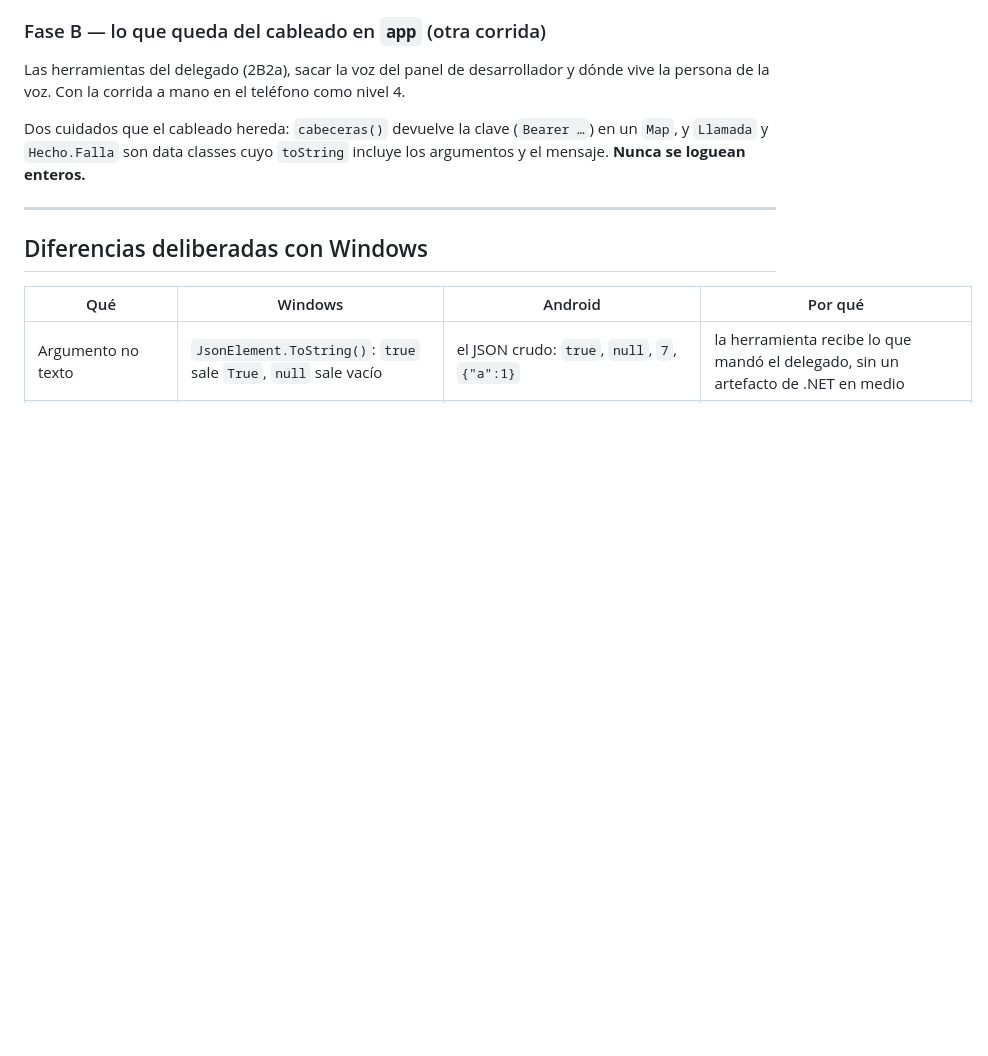
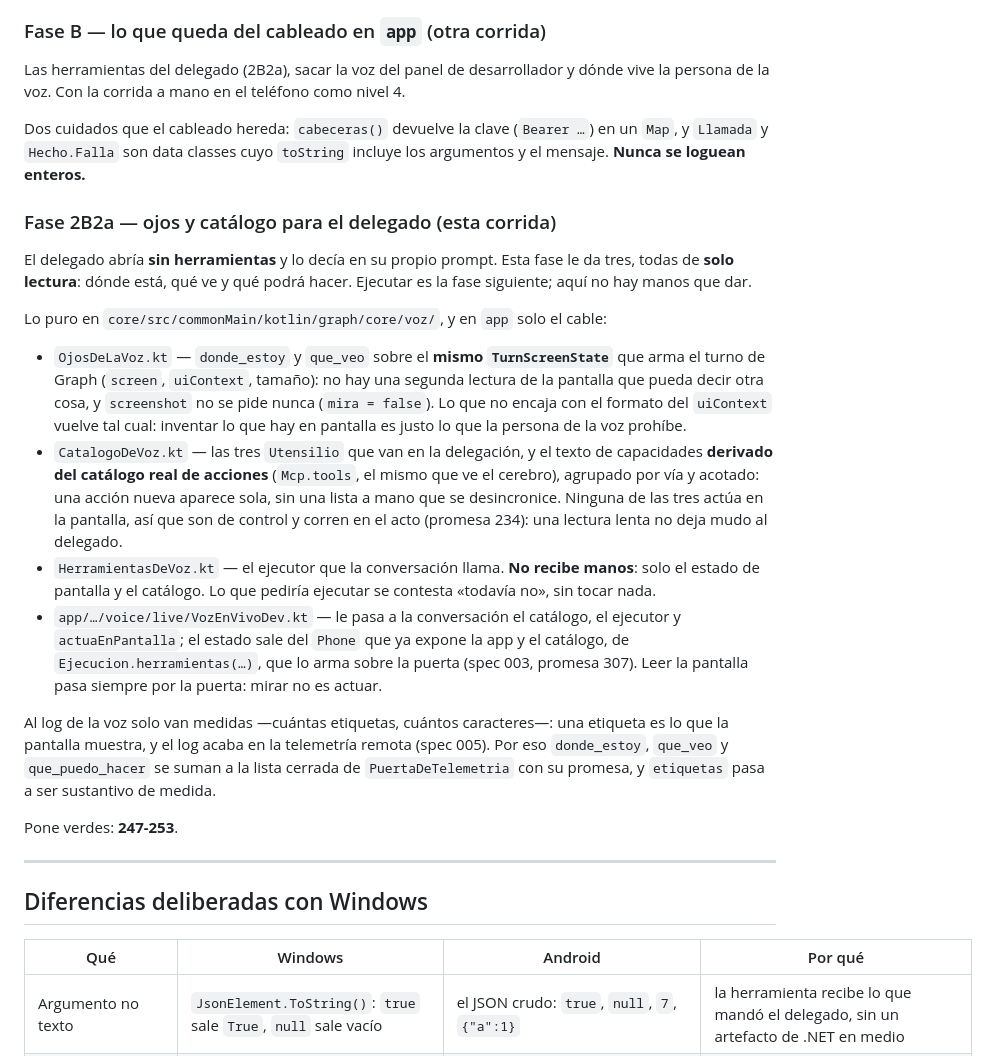
Before and after one commit to ZevCorp/Android, a Markdown page: docs/specs/002-la-voz-es-gpt-live.md, the part around one of its changes. Drawn GitHub-style; blank space fills up the shorter version.

Commit message:
docs(specs): la voz sabe dónde está, qué ve y qué podrá hacer (promesas 247-253)
Fase 2B2a de la spec 002: el delegado abría sin herramientas. Se le dan tres, todas
de solo lectura, sobre el mismo TurnScreenState que ya arma el turno de Graph y sobre
el catálogo real de acciones. Ejecutar es la fase siguiente.

Co-Authored-By: Claude Opus 5 (1M context) <noreply@anthropic.com>
Claude-Session: https://claude.ai/code/session_01WusTKNeXPUHvDq48hDBpYu

```diff
--- a/docs/specs/002-la-voz-es-gpt-live.md
+++ b/docs/specs/002-la-voz-es-gpt-live.md
@@ -258,6 +272,33 @@ corrida a mano en el teléfono como nivel 4.
 Dos cuidados que el cableado hereda: `cabeceras()` devuelve la clave (`Bearer …`) en un `Map`, y `Llamada` y
 `Hecho.Falla` son data classes cuyo `toString` incluye los argumentos y el mensaje. **Nunca se loguean enteros.**
 
+### Fase 2B2a — ojos y catálogo para el delegado (esta corrida)
+
+El delegado abría **sin herramientas** y lo decía en su propio prompt. Esta fase le da tres, todas de **solo lectura**:
+dónde está, qué ve y qué podrá hacer. Ejecutar es la fase siguiente; aquí no hay manos que dar.
+
+Lo puro en `core/src/commonMain/kotlin/graph/core/voz/`, y en `app` solo el cable:
+
+- `OjosDeLaVoz.kt` — `donde_estoy` y `que_veo` sobre el **mismo `TurnScreenState`** que arma el turno de Graph
+  (`screen`, `uiContext`, tamaño): no hay una segunda lectura de la pantalla que pueda decir otra cosa, y `screenshot`
+  no se pide nunca (`mira = false`). Lo que no encaja con el formato del `uiContext` vuelve tal cual: inventar lo que
+  hay en pantalla es justo lo que la persona de la voz prohíbe.
+- `CatalogoDeVoz.kt` — las tres `Utensilio` que van en la delegación, y el texto de capacidades **derivado del catálogo
+  real de acciones** (`Mcp.tools`, el mismo que ve el cerebro), agrupado por vía y acotado: una acción nueva aparece
+  sola, sin una lista a mano que se desincronice. Ninguna de las tres actúa en la pantalla, así que son de control y
+  corren en el acto (promesa 234): una lectura lenta no deja mudo al delegado.
+- `HerramientasDeVoz.kt` — el ejecutor que la conversación llama. **No recibe manos**: solo el estado de pantalla y el
+  catálogo. Lo que pediría ejecutar se contesta «todavía no», sin tocar nada.
+- `app/…/voice/live/VozEnVivoDev.kt` — le pasa a la conversación el catálogo, el ejecutor y `actuaEnPantalla`; el estado
+  sale del `Phone` que ya expone la app y el catálogo, de `Ejecucion.herramientas(…)`, que lo arma sobre la puerta
+  (spec 003, promesa 307). Leer la pantalla pasa siempre por la puerta: mirar no es actuar.
+
+Al log de la voz solo van medidas —cuántas etiquetas, cuántos caracteres—: una etiqueta es lo que la pantalla muestra, y
+el log acaba en la telemetría remota (spec 005). Por eso `donde_estoy`, `que_veo` y `que_puedo_hacer` se suman a la lista
+cerrada de `PuertaDeTelemetria` con su promesa, y `etiquetas` pasa a ser sustantivo de medida.
+
+Pone verdes: **247-253**.
+
 ---
 
 ## Diferencias deliberadas con Windows
```
Also changed, not shown: other parts of docs/specs/002-la-voz-es-gpt-live.md (+14 -0 lines).
